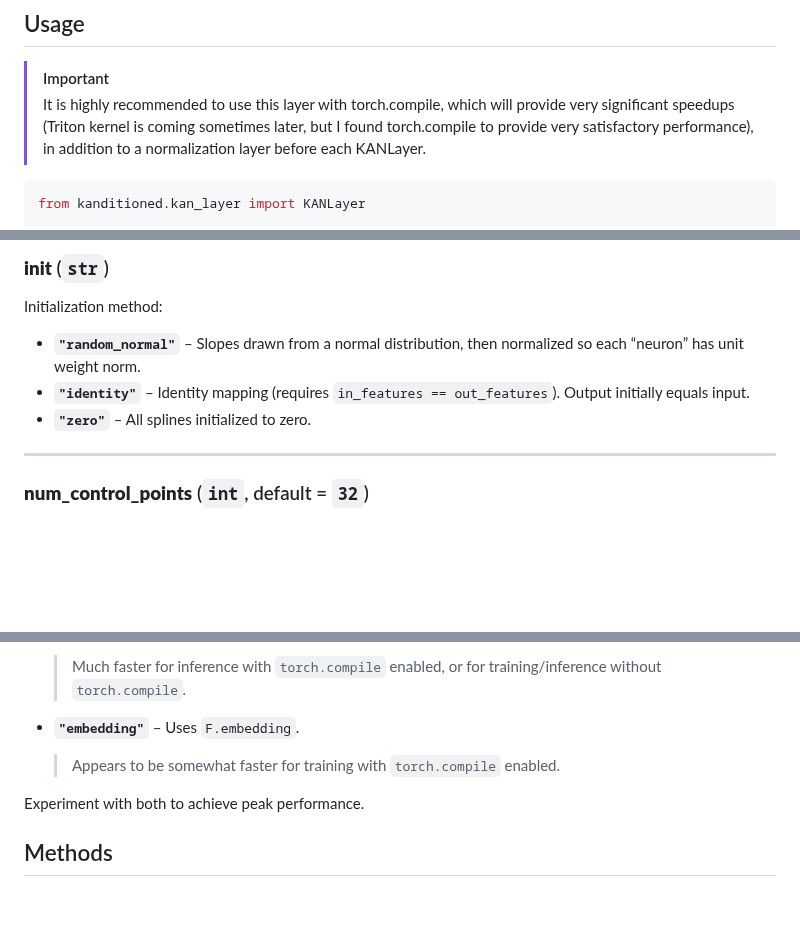
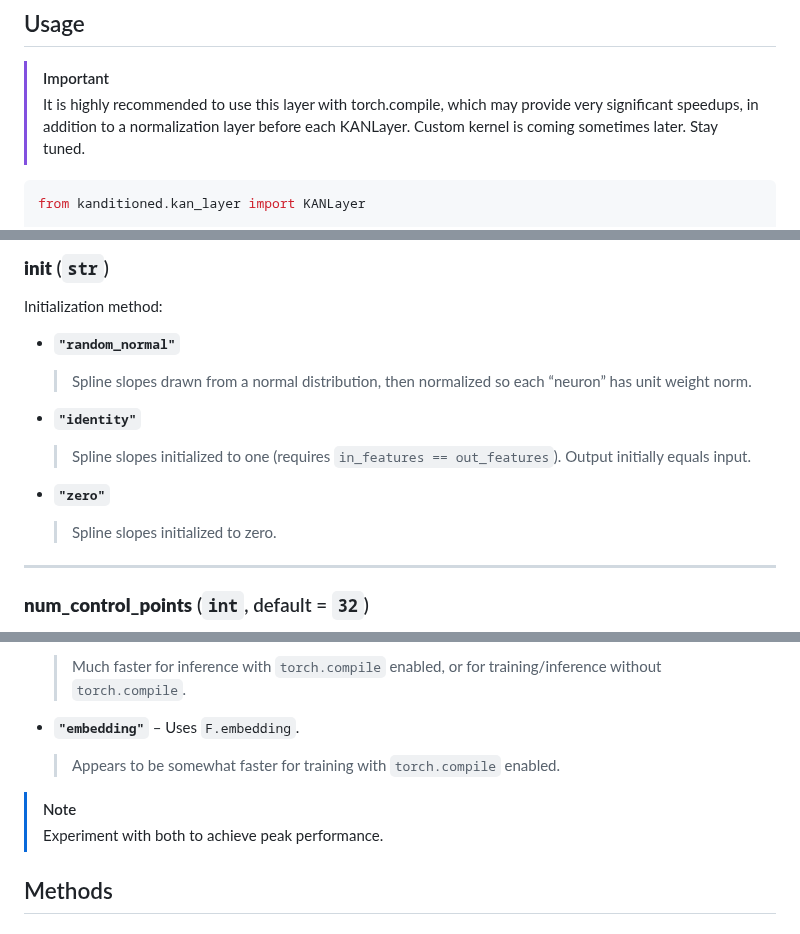
Before and after one commit to catswe/KANditioned, a Markdown page: README.md, 3 parts joined by grey strips. GitHub-like rendering; blank space fills up the shorter version.

````diff
--- a/README.md
+++ b/README.md
@@ -10,7 +10,7 @@ pip install kanditioned
 
 ## Usage
 > [!IMPORTANT]
-> It is highly recommended to use this layer with torch.compile, which will provide very significant speedups (Triton kernel is coming sometimes later, but I found torch.compile to provide very satisfactory performance), in addition to a normalization layer before each KANLayer.
+> It is highly recommended to use this layer with torch.compile, which may provide very significant speedups, in addition to a normalization layer before each KANLayer. Custom kernel is coming sometimes later. Stay tuned.
 
 ```python
 from kanditioned.kan_layer import KANLayer
@@ -33,9 +33,15 @@ Size of each output sample.
 ### **init** (`str`)
 Initialization method:
 
-- **`"random_normal"`** – Slopes drawn from a normal distribution, then normalized so each “neuron” has unit weight norm.
-- **`"identity"`** – Identity mapping (requires `in_features == out_features`). Output initially equals input.
-- **`"zero"`** – All splines initialized to zero.
+- **`"random_normal"`**
+
+  > Spline slopes drawn from a normal distribution, then normalized so each “neuron” has unit weight norm.
+- **`"identity"`**
+
+  > Spline slopes initialized to one (requires `in_features == out_features`). Output initially equals input.
+- **`"zero"`**
+
+  > Spline slopes initialized to zero.
 
 ---
 
@@ -58,7 +64,8 @@ Implementation choice:
 - **`"embedding"`** – Uses `F.embedding`.
   > Appears to be somewhat faster for training with `torch.compile` enabled.
 
-Experiment with both to achieve peak performance.
+> [!NOTE]
+> Experiment with both to achieve peak performance.
 
 ## Methods
 
````
